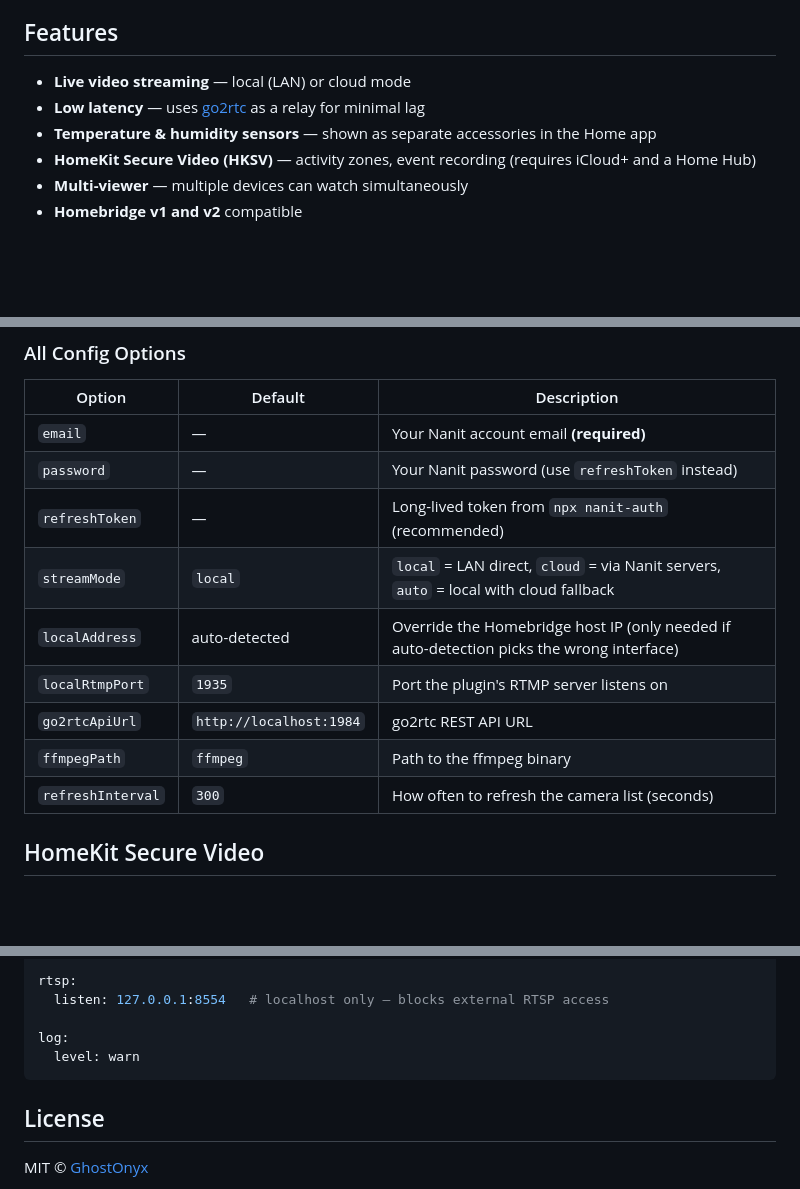
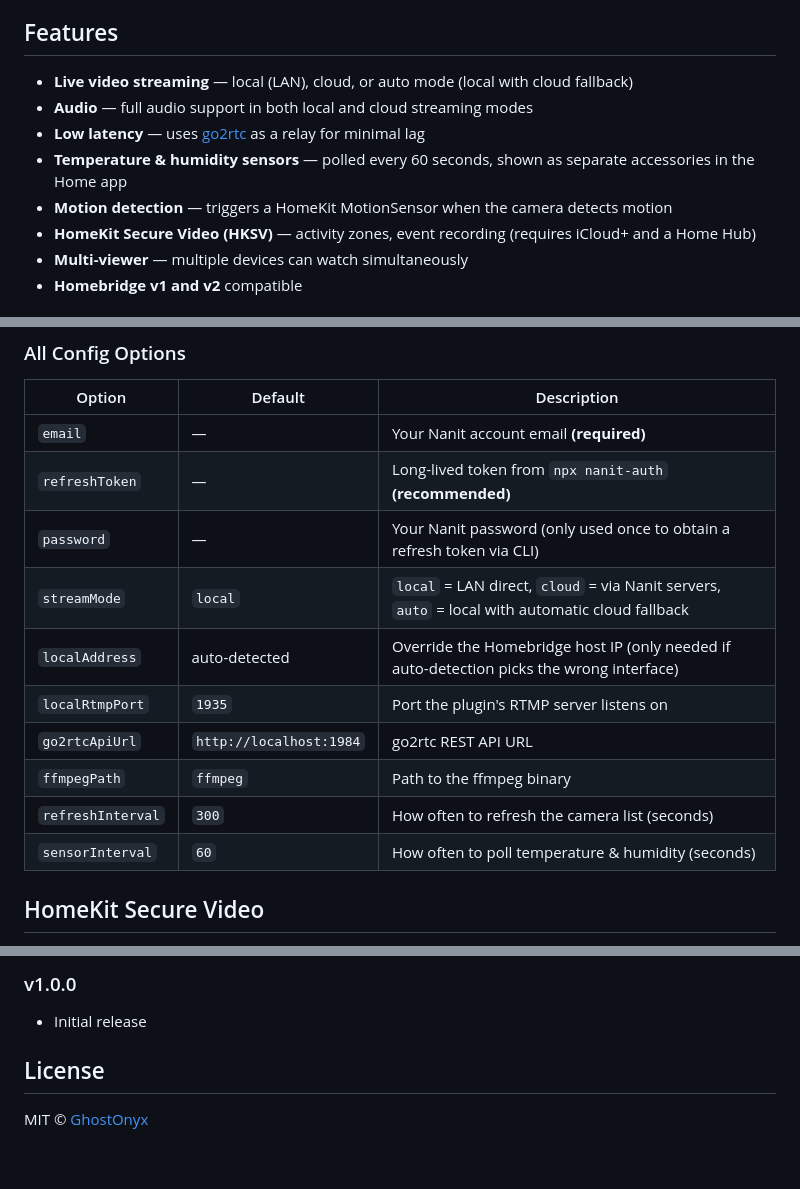
Before and after one commit to GhostOnyx/homebridge-nanit-pro, a Markdown page: README.md, 3 parts joined by grey strips. Rendered like a GitHub page; blank space fills up the shorter version.

````diff
--- a/README.md
+++ b/README.md
@@ -4,9 +4,11 @@ A [Homebridge](https://homebridge.io) plugin that brings your **Nanit baby camer
 
 ## Features
 
-- **Live video streaming** — local (LAN) or cloud mode
+- **Live video streaming** — local (LAN), cloud, or auto mode (local with cloud fallback)
+- **Audio** — full audio support in both local and cloud streaming modes
 - **Low latency** — uses [go2rtc](https://github.com/AlexxIT/go2rtc) as a relay for minimal lag
-- **Temperature & humidity sensors** — shown as separate accessories in the Home app
+- **Temperature & humidity sensors** — polled every 60 seconds, shown as separate accessories in the Home app
+- **Motion detection** — triggers a HomeKit MotionSensor when the camera detects motion
 - **HomeKit Secure Video (HKSV)** — activity zones, event recording (requires iCloud+ and a Home Hub)
 - **Multi-viewer** — multiple devices can watch simultaneously
 - **Homebridge v1 and v2** compatible
@@ -77,14 +79,15 @@ Follow the prompts — it will output a `refreshToken` to paste into your config
 | Option | Default | Description |
 |--------|---------|-------------|
 | `email` | — | Your Nanit account email **(required)** |
-| `password` | — | Your Nanit password (use `refreshToken` instead) |
-| `refreshToken` | — | Long-lived token from `npx nanit-auth` (recommended) |
-| `streamMode` | `local` | `local` = LAN direct, `cloud` = via Nanit servers, `auto` = local with cloud fallback |
+| `refreshToken` | — | Long-lived token from `npx nanit-auth` **(recommended)** |
+| `password` | — | Your Nanit password (only used once to obtain a refresh token via CLI) |
+| `streamMode` | `local` | `local` = LAN direct, `cloud` = via Nanit servers, `auto` = local with automatic cloud fallback |
 | `localAddress` | auto-detected | Override the Homebridge host IP (only needed if auto-detection picks the wrong interface) |
 | `localRtmpPort` | `1935` | Port the plugin's RTMP server listens on |
 | `go2rtcApiUrl` | `http://localhost:1984` | go2rtc REST API URL |
 | `ffmpegPath` | `ffmpeg` | Path to the ffmpeg binary |
 | `refreshInterval` | `300` | How often to refresh the camera list (seconds) |
+| `sensorInterval` | `60` | How often to poll temperature & humidity (seconds) |
 
 ## HomeKit Secure Video
 
@@ -151,10 +170,6 @@ api:
 
-rtsp:
-  listen: 127.0.0.1:8554   # localhost only — blocks external RTSP access
-
-log:
-  level: warn
-```
+### v1.0.0
+- Initial release
 
 ## License
 
````
Also changed, not shown: other parts of README.md (+26 -10 lines).
